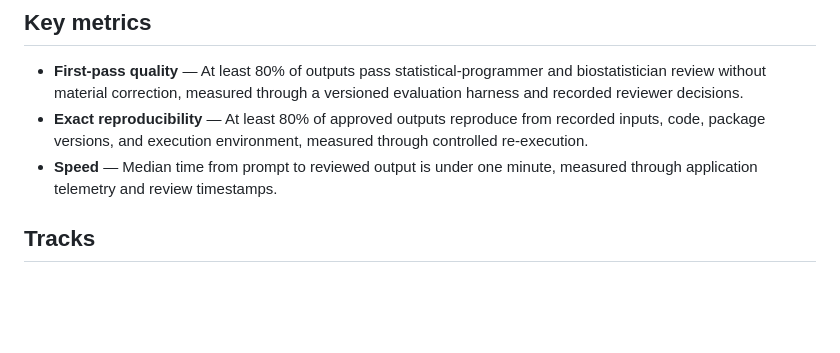
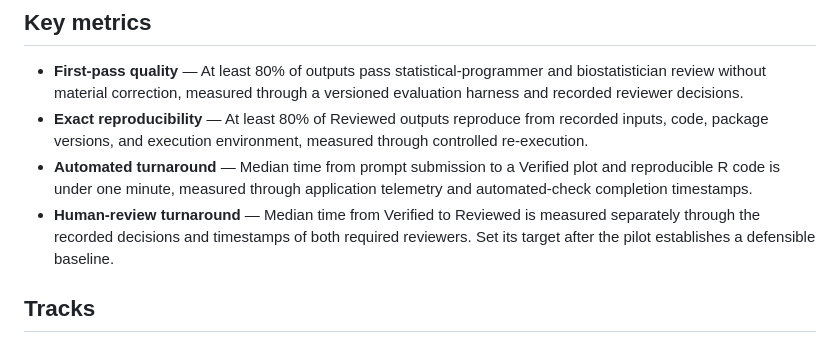
Before and after one commit to Ramdhadage/ADaMViz.SubmissionSync, a Markdown page: STRATEGY.md, the part around one of its changes. Rendered like a GitHub page; blank space fills up the shorter version.

Commit message:
Update last_updated date and refine key metrics in STRATEGY.md

```diff
--- a/STRATEGY.md
+++ b/STRATEGY.md
@@ -51,11 +51,16 @@ interface.
 - **First-pass quality** — At least 80% of outputs pass statistical-programmer
   and biostatistician review without material correction, measured through a
   versioned evaluation harness and recorded reviewer decisions.
-- **Exact reproducibility** — At least 80% of approved outputs reproduce from
+- **Exact reproducibility** — At least 80% of Reviewed outputs reproduce from
   recorded inputs, code, package versions, and execution environment, measured
   through controlled re-execution.
-- **Speed** — Median time from prompt to reviewed output is under one minute,
-  measured through application telemetry and review timestamps.
+- **Automated turnaround** — Median time from prompt submission to a Verified
+  plot and reproducible R code is under one minute, measured through application
+  telemetry and automated-check completion timestamps.
+- **Human-review turnaround** — Median time from Verified to Reviewed is
+  measured separately through the recorded decisions and timestamps of both
+  required reviewers. Set its target after the pilot establishes a defensible
+  baseline.
 
 ## Tracks
 
```
Also changed, not shown: other parts of STRATEGY.md (+1 -1 lines).
